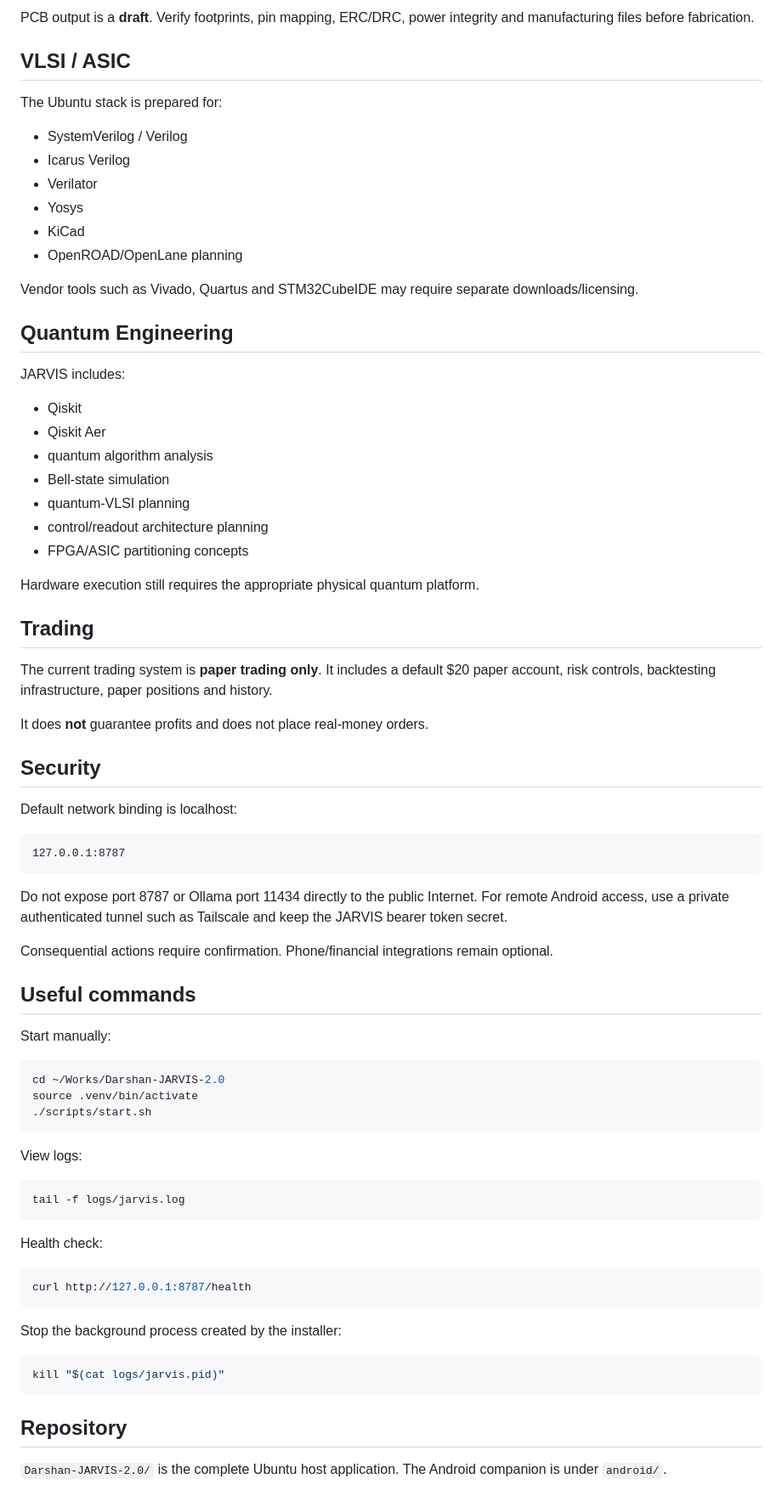
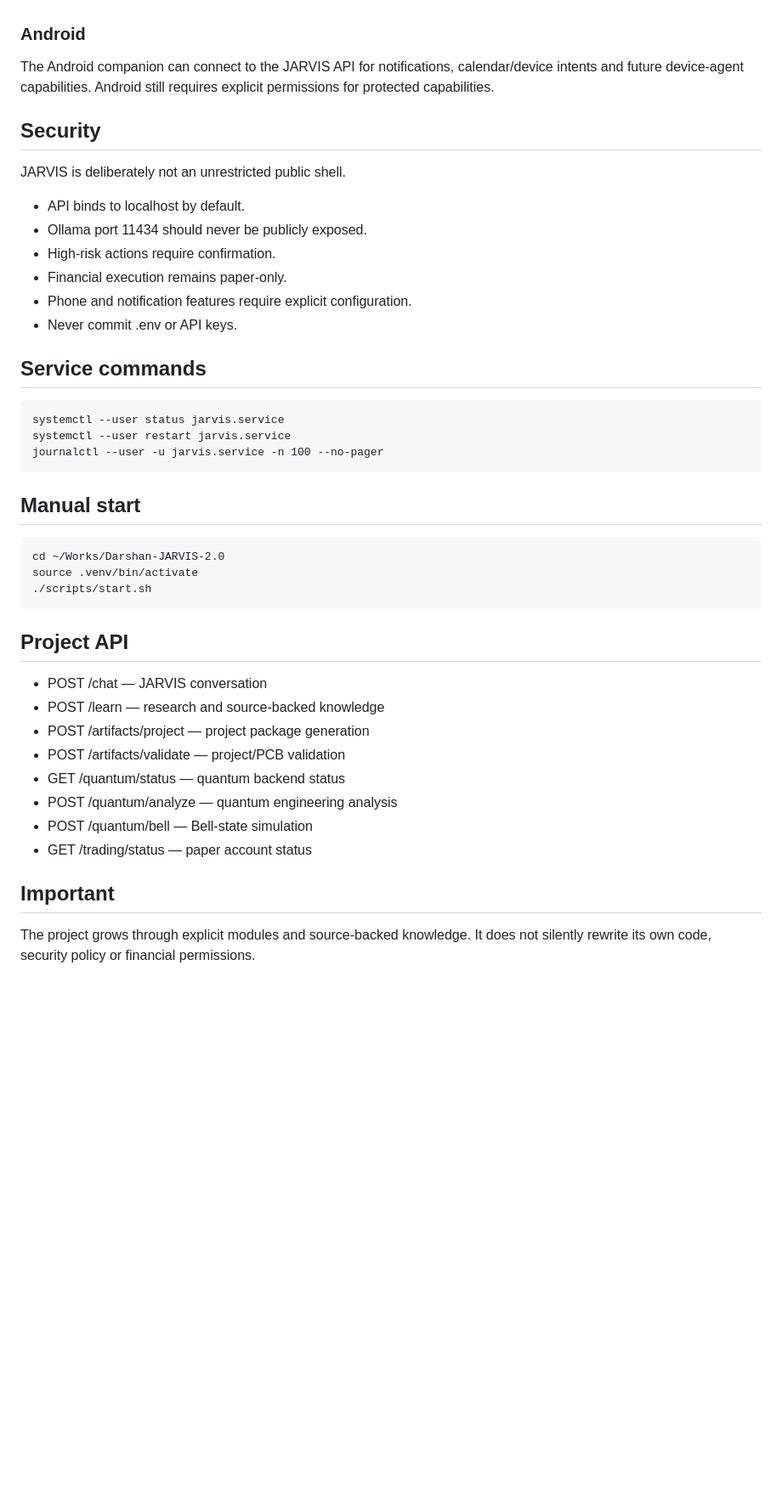
Before and after one commit to Darshan-electronics/Works, a Markdown page: Darshan-JARVIS-2.0/README.md, the part around one of its changes. Shown at 85% size. Drawn GitHub-style; blank space fills up the shorter version.

````diff
--- a/Darshan-JARVIS-2.0/README.md
+++ b/Darshan-JARVIS-2.0/README.md
@@ -66,79 +60,41 @@ JARVIS can generate an engineering project package containing:
 
-PCB output is a **draft**. Verify footprints, pin mapping, ERC/DRC, power integrity and manufacturing files before fabrication.
-
-## VLSI / ASIC
-
-The Ubuntu stack is prepared for:
-
-- SystemVerilog / Verilog
-- Icarus Verilog
-- Verilator
-- Yosys
-- KiCad
-- OpenROAD/OpenLane planning
-
-Vendor tools such as Vivado, Quartus and STM32CubeIDE may require separate downloads/licensing.
-
-## Quantum Engineering
-
-JARVIS includes:
-
-- Qiskit
-- Qiskit Aer
-- quantum algorithm analysis
-- Bell-state simulation
-- quantum-VLSI planning
-- control/readout architecture planning
-- FPGA/ASIC partitioning concepts
-
-Hardware execution still requires the appropriate physical quantum platform.
-
-## Trading
-
-The current trading system is **paper trading only**. It includes a default $20 paper account, risk controls, backtesting infrastructure, paper positions and history.
-
-It does **not** guarantee profits and does not place real-money orders.
+### Android
+The Android companion can connect to the JARVIS API for notifications, calendar/device intents and future device-agent capabilities. Android still requires explicit permissions for protected capabilities.
 
 ## Security
 
-Default network binding is localhost:
+JARVIS is deliberately not an unrestricted public shell.
 
-```
-127.0.0.1:8787
-```
+- API binds to localhost by default.
+- Ollama port 11434 should never be publicly exposed.
+- High-risk actions require confirmation.
+- Financial execution remains paper-only.
+- Phone and notification features require explicit configuration.
+- Never commit .env or API keys.
 
-Do not expose port 8787 or Ollama port 11434 directly to the public Internet. For remote Android access, use a private authenticated tunnel such as Tailscale and keep the JARVIS bearer token secret.
+## Service commands
 
-Consequential actions require confirmation. Phone/financial integrations remain optional.
+    systemctl --user status jarvis.service
+    systemctl --user restart jarvis.service
+    journalctl --user -u jarvis.service -n 100 --no-pager
 
-## Useful commands
+## Manual start
 
-Start manually:
+    cd ~/Works/Darshan-JARVIS-2.0
+    source .venv/bin/activate
+    ./scripts/start.sh
 
-```bash
-cd ~/Works/Darshan-JARVIS-2.0
-source .venv/bin/activate
-./scripts/start.sh
-```
+## Project API
 
-View logs:
+- POST /chat — JARVIS conversation
+- POST /learn — research and source-backed knowledge
+- POST /artifacts/project — project package generation
+- POST /artifacts/validate — project/PCB validation
+- GET /quantum/status — quantum backend status
+- POST /quantum/analyze — quantum engineering analysis
+- POST /quantum/bell — Bell-state simulation
+- GET /trading/status — paper account status
 
-```bash
-tail -f logs/jarvis.log
-```
+## Important
 
-Health check:
-
-```bash
-curl http://127.0.0.1:8787/health
-```
-
-Stop the background process created by the installer:
-
-```bash
-kill "$(cat logs/jarvis.pid)"
-```
-
-## Repository
-
-`Darshan-JARVIS-2.0/` is the complete Ubuntu host application. The Android companion is under `android/`.
+The project grows through explicit modules and source-backed knowledge. It does not silently rewrite its own code, security policy or financial permissions.
````
Also changed, not shown: other parts of Darshan-JARVIS-2.0/README.md (+41 -47 lines).
